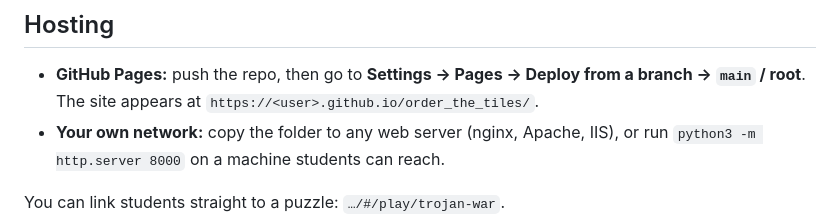
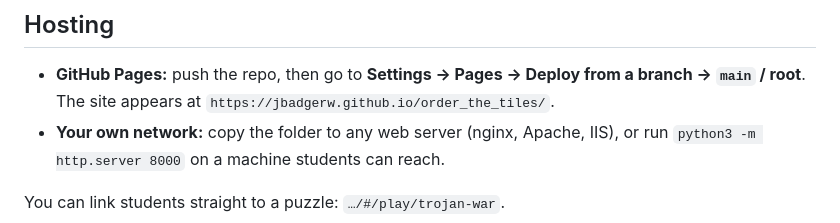
Before and after one commit to JBadgerW/order_the_tiles, a Markdown page: README.md, the part around the change. Drawn GitHub-style.

Commit message:
Fix GitHub Pages URL in README
Updated the GitHub Pages URL in the README to reflect the correct user.

```diff
--- a/README.md
+++ b/README.md
@@ -20,7 +20,7 @@ python3 -m http.server 8000
 ## Hosting
 
 - **GitHub Pages:** push the repo, then go to **Settings → Pages → Deploy from a branch → `main` / root**.
-  The site appears at `https://<user>.github.io/order_the_tiles/`.
+  The site appears at `https://jbadgerw.github.io/order_the_tiles/`.
 - **Your own network:** copy the folder to any web server (nginx, Apache, IIS),
   or run `python3 -m http.server 8000` on a machine students can reach.
 
```
